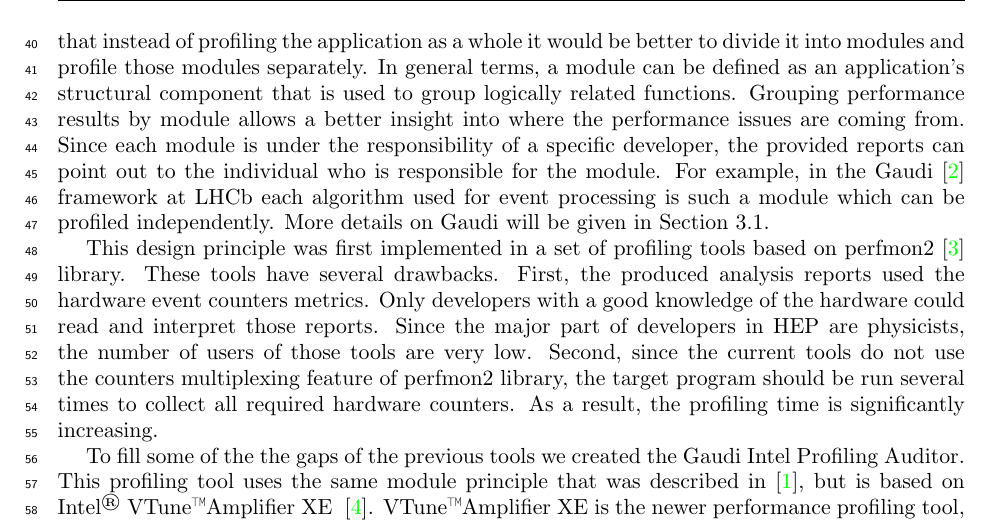
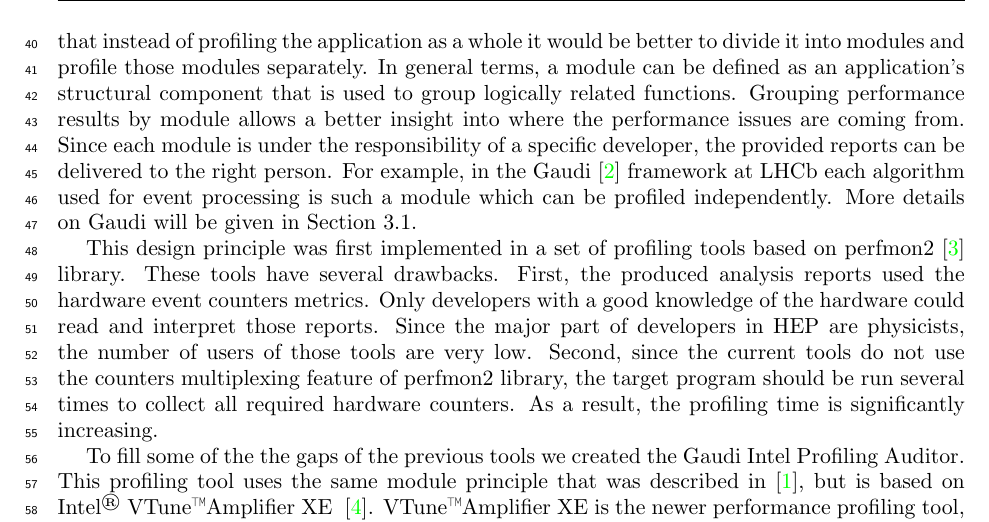
Before and after one commit to mazurov/chep2012, a LaTeX document (mazurov-chep2012.tex): part of page 2 of 13, cut so that both start at the same text. Compiled offline with pdfLaTeX.

Commit message:
Changed one line regaring id of the algorithm owner

```diff
--- a/mazurov-chep2012.tex
+++ b/mazurov-chep2012.tex
@@ -87,8 +87,8 @@
 the application as a whole it would be better to divide it into modules and profile those modules separately.
 In general terms, a module can be defined as an application’s structural component that is used to group logically
 related functions.  Grouping performance results by module allows a better insight into where the performance
-issues are coming from. Since each module is under the responsibility of a specific developer,  the provided reports
-can point out to the individual who is responsible for the module. For example, in the Gaudi~\cite{gaudi}
+issues are coming from. Since each module is under the responsibility of a specific developer, the provided reports
+can be delivered to the right person. For example, in the Gaudi~\cite{gaudi}
 framework at LHCb each algorithm used for event processing is such a module which can be profiled independently.
 More details on Gaudi will be given in Section 3.1.
 
```
